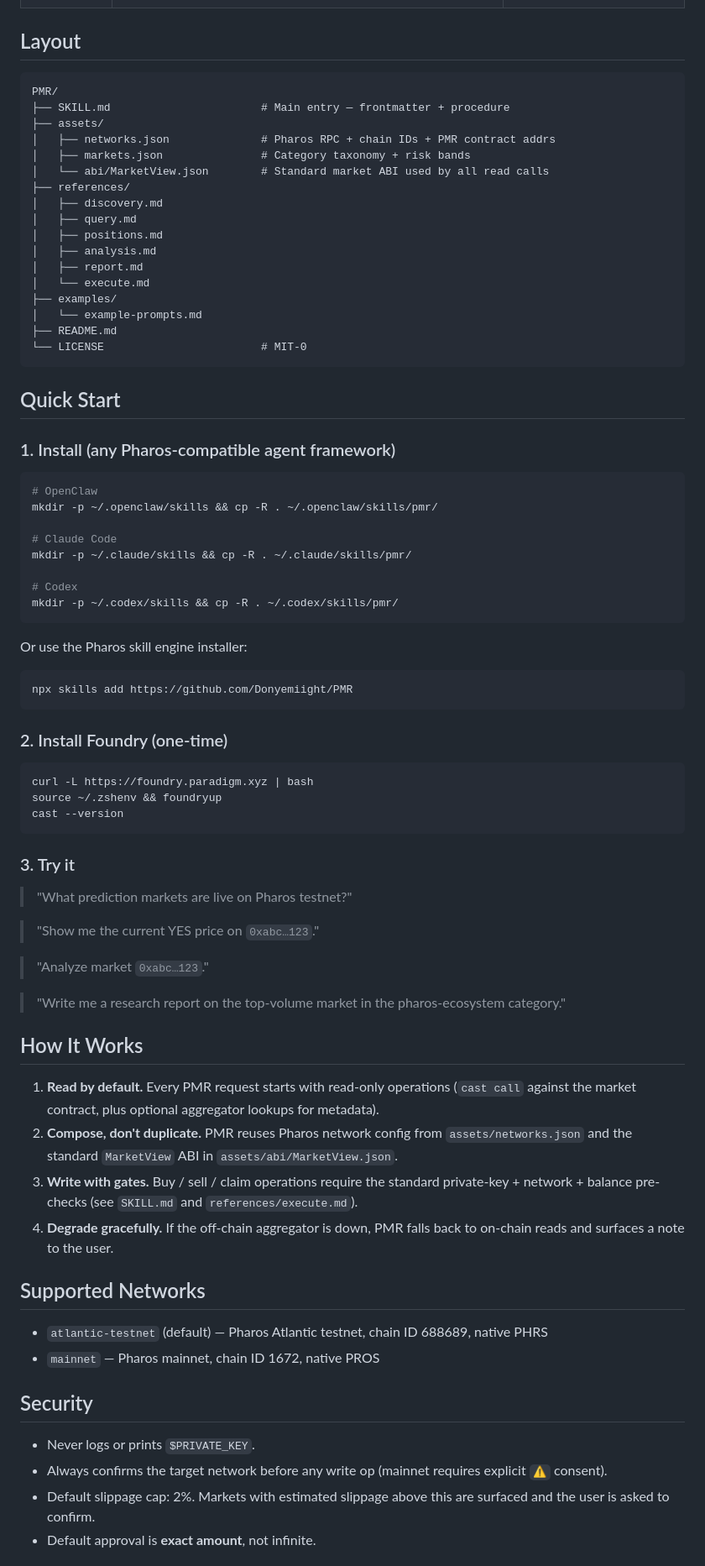
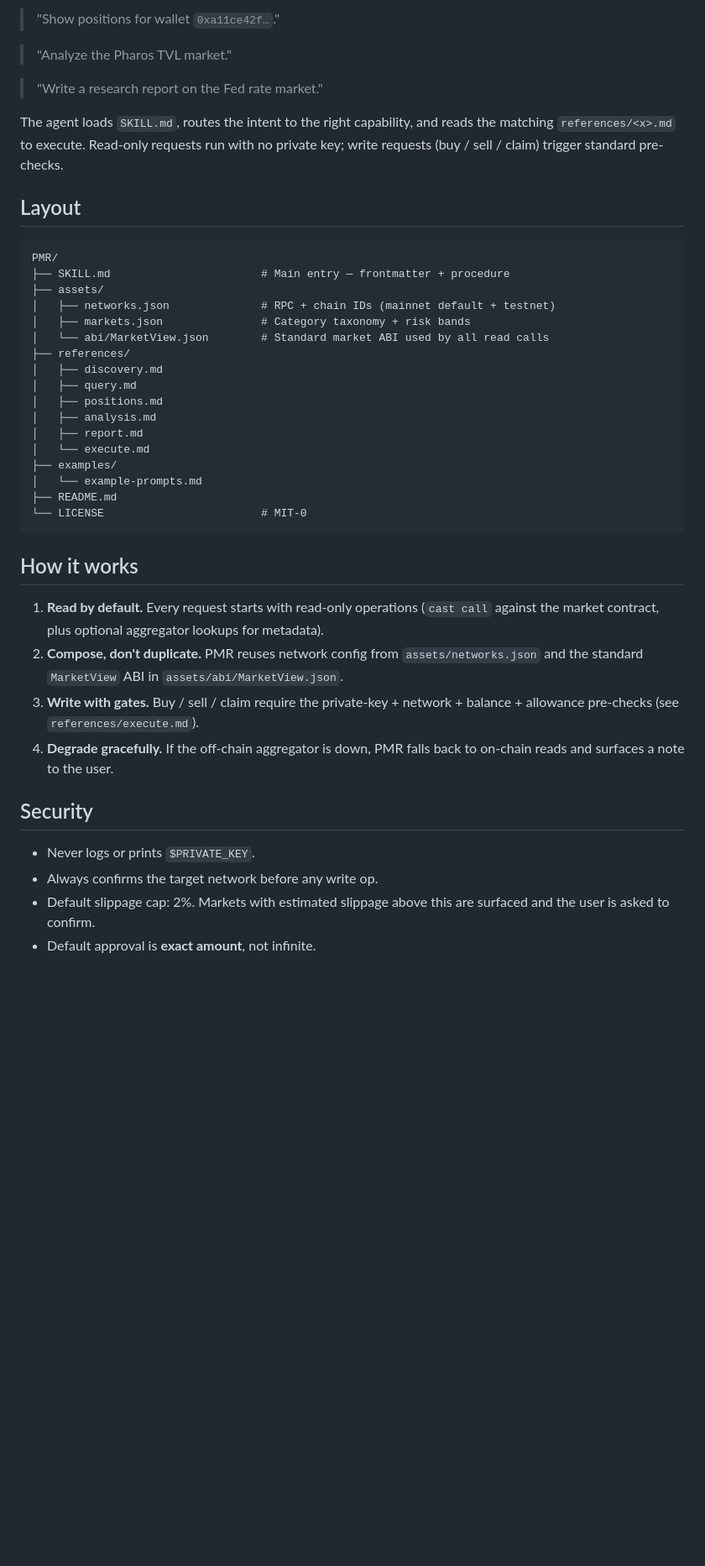
Before and after one commit to Donyemiight/PMR, a Markdown page: README.md, the part around one of its changes. Shown at 84% size. Rendered like a GitHub page; blank space fills up the shorter version.

Commit message:
README: focus on skill, mainnet default, framework-agnostic

````diff
--- a/README.md
+++ b/README.md
@@ -18,3 +62,10 @@ PMR lets any Pharos-compatible AI agent (OpenClaw, Claude Code, Codex, etc.) **d
+> "Show positions for wallet `0xa11ce42f…`."
+
+> "Analyze the Pharos TVL market."
+
+> "Write a research report on the Fed rate market."
+
+The agent loads `SKILL.md`, routes the intent to the right capability, and reads the matching `references/<x>.md` to execute. Read-only requests run with no private key; write requests (buy / sell / claim) trigger standard pre-checks.
 
 ## Layout
 
@@ -22,7 +73,7 @@ PMR lets any Pharos-compatible AI agent (OpenClaw, Claude Code, Codex, etc.) **d
 PMR/
 ├── SKILL.md                       # Main entry — frontmatter + procedure
 ├── assets/
-│   ├── networks.json              # Pharos RPC + chain IDs + PMR contract addrs
+│   ├── networks.json              # RPC + chain IDs (mainnet default + testnet)
 │   ├── markets.json               # Category taxonomy + risk bands
 │   └── abi/MarketView.json        # Standard market ABI used by all read calls
 ├── references/
@@ -38,61 +89,17 @@ PMR/
 └── LICENSE                        # MIT-0
 ```
 
-## Quick Start
+## How it works
 
-### 1. Install (any Pharos-compatible agent framework)
-
-```bash
-# OpenClaw
-mkdir -p ~/.openclaw/skills && cp -R . ~/.openclaw/skills/pmr/
-
-# Claude Code
-mkdir -p ~/.claude/skills && cp -R . ~/.claude/skills/pmr/
-
-# Codex
-mkdir -p ~/.codex/skills && cp -R . ~/.codex/skills/pmr/
-```
-
-Or use the Pharos skill engine installer:
-
-```bash
-npx skills add https://github.com/Donyemiight/PMR
-```
-
-### 2. Install Foundry (one-time)
-
-```bash
-curl -L https://foundry.paradigm.xyz | bash
-source ~/.zshenv && foundryup
-cast --version
-```
-
-### 3. Try it
-
-> "What prediction markets are live on Pharos testnet?"
-
-> "Show me the current YES price on `0xabc…123`."
-
-> "Analyze market `0xabc…123`."
-
-> "Write me a research report on the top-volume market in the pharos-ecosystem category."
-
-## How It Works
-
-1. **Read by default.** Every PMR request starts with read-only operations (`cast call` against the market contract, plus optional aggregator lookups for metadata).
-2. **Compose, don't duplicate.** PMR reuses Pharos network config from `assets/networks.json` and the standard `MarketView` ABI in `assets/abi/MarketView.json`.
-3. **Write with gates.** Buy / sell / claim operations require the standard private-key + network + balance pre-checks (see `SKILL.md` and `references/execute.md`).
+1. **Read by default.** Every request starts with read-only operations (`cast call` against the market contract, plus optional aggregator lookups for metadata).
+2. **Compose, don't duplicate.** PMR reuses network config from `assets/networks.json` and the standard `MarketView` ABI in `assets/abi/MarketView.json`.
+3. **Write with gates.** Buy / sell / claim require the private-key + network + balance + allowance pre-checks (see `references/execute.md`).
 4. **Degrade gracefully.** If the off-chain aggregator is down, PMR falls back to on-chain reads and surfaces a note to the user.
-
-## Supported Networks
-
-- `atlantic-testnet` (default) — Pharos Atlantic testnet, chain ID 688689, native PHRS
-- `mainnet` — Pharos mainnet, chain ID 1672, native PROS
 
 ## Security
 
 - Never logs or prints `$PRIVATE_KEY`.
-- Always confirms the target network before any write op (mainnet requires explicit `⚠️` consent).
+- Always confirms the target network before any write op.
 - Default slippage cap: 2%. Markets with estimated slippage above this are surfaced and the user is asked to confirm.
 - Default approval is **exact amount**, not infinite.
 
````
Also changed, not shown: other parts of README.md (+51 -7 lines).
